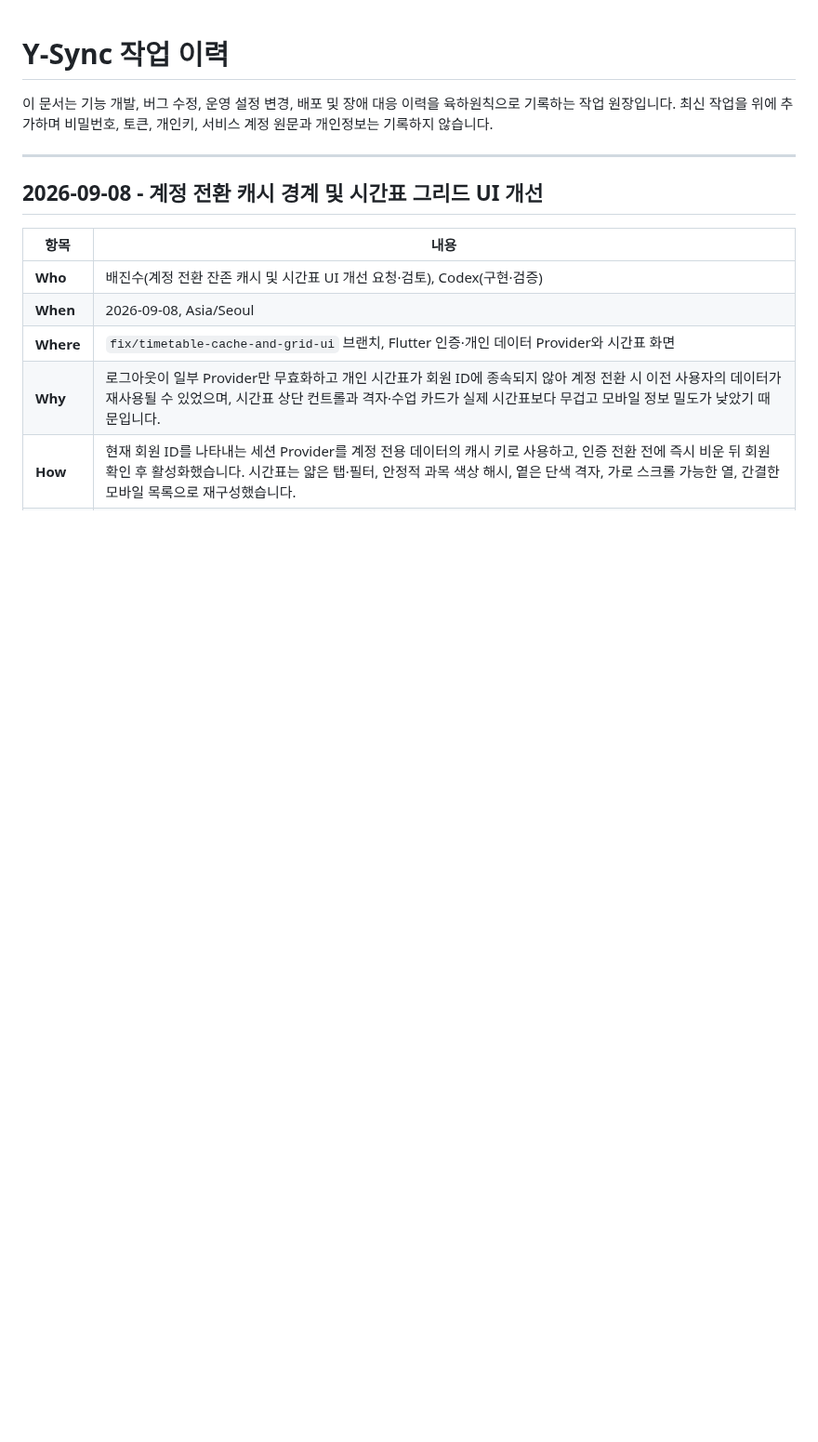
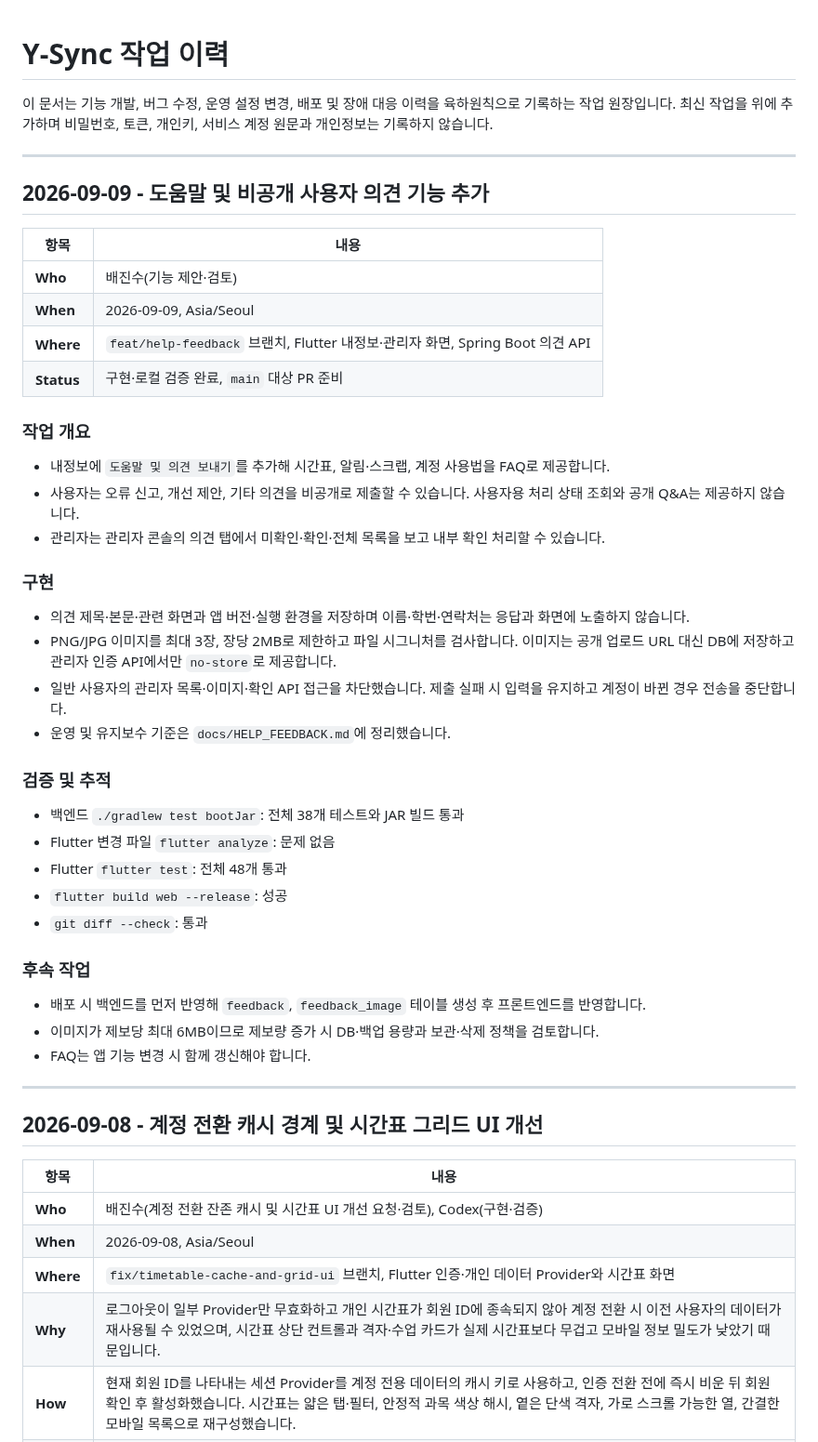
Before and after one commit to JinsuBae2/y-sync, a Markdown page: docs/WORK_LOG.md, the part around the change. Shown at 93% size. GitHub-like rendering; blank space fills up the shorter version.

```diff
--- a/docs/WORK_LOG.md
+++ b/docs/WORK_LOG.md
@@ -1,6 +1,44 @@
 # Y-Sync 작업 이력
 
 이 문서는 기능 개발, 버그 수정, 운영 설정 변경, 배포 및 장애 대응 이력을 육하원칙으로 기록하는 작업 원장입니다. 최신 작업을 위에 추가하며 비밀번호, 토큰, 개인키, 서비스 계정 원문과 개인정보는 기록하지 않습니다.
+
+---
+
+## 2026-09-09 - 도움말 및 비공개 사용자 의견 기능 추가
+
+| 항목 | 내용 |
+|---|---|
+| **Who** | 배진수(기능 제안·검토) |
+| **When** | 2026-09-09, Asia/Seoul |
+| **Where** | `feat/help-feedback` 브랜치, Flutter 내정보·관리자 화면, Spring Boot 의견 API |
+| **Status** | 구현·로컬 검증 완료, `main` 대상 PR 준비 |
+
+### **작업 개요**
+
+- 내정보에 `도움말 및 의견 보내기`를 추가해 시간표, 알림·스크랩, 계정 사용법을 FAQ로 제공합니다.
+- 사용자는 오류 신고, 개선 제안, 기타 의견을 비공개로 제출할 수 있습니다. 사용자용 처리 상태 조회와 공개 Q&A는 제공하지 않습니다.
+- 관리자는 관리자 콘솔의 의견 탭에서 미확인·확인·전체 목록을 보고 내부 확인 처리할 수 있습니다.
+
+### **구현**
+
+- 의견 제목·본문·관련 화면과 앱 버전·실행 환경을 저장하며 이름·학번·연락처는 응답과 화면에 노출하지 않습니다.
+- PNG/JPG 이미지를 최대 3장, 장당 2MB로 제한하고 파일 시그니처를 검사합니다. 이미지는 공개 업로드 URL 대신 DB에 저장하고 관리자 인증 API에서만 `no-store`로 제공합니다.
+- 일반 사용자의 관리자 목록·이미지·확인 API 접근을 차단했습니다. 제출 실패 시 입력을 유지하고 계정이 바뀐 경우 전송을 중단합니다.
+- 운영 및 유지보수 기준은 `docs/HELP_FEEDBACK.md`에 정리했습니다.
+
+### **검증 및 추적**
+
+- 백엔드 `./gradlew test bootJar`: 전체 38개 테스트와 JAR 빌드 통과
+- Flutter 변경 파일 `flutter analyze`: 문제 없음
+- Flutter `flutter test`: 전체 48개 통과
+- `flutter build web --release`: 성공
+- `git diff --check`: 통과
+
+### **후속 작업**
+
+- 배포 시 백엔드를 먼저 반영해 `feedback`, `feedback_image` 테이블 생성 후 프론트엔드를 반영합니다.
+- 이미지가 제보당 최대 6MB이므로 제보량 증가 시 DB·백업 용량과 보관·삭제 정책을 검토합니다.
+- FAQ는 앱 기능 변경 시 함께 갱신해야 합니다.
 
 ---
 
```
Also changed, not shown: docs/HELP_FEEDBACK.md (added, +37 -0 lines).
